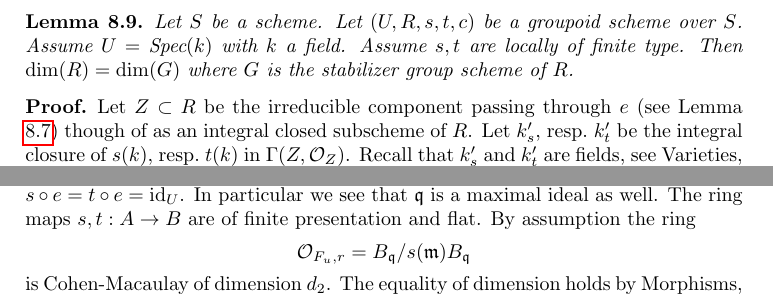
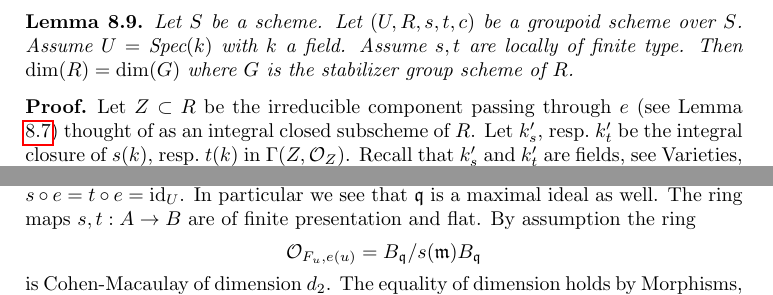
Before and after one commit to stacks/stacks-project, a LaTeX paper (more-groupoids.tex): two parts of pages 13 and 15 of 21, joined at a grey line, cut so that both start at the same text. Compiled offline with pdfLaTeX.

Commit message:
Typos
	Thanks to David Rydh.

```diff
--- a/more-groupoids.tex
+++ b/more-groupoids.tex
@@ -1161,14 +1161,14 @@ Then $\dim(R) = \dim(G)$ where $G$ is the stabilizer group scheme of $R$.
 \begin{proof}
 Let $Z \subset R$ be the irreducible component passing through $e$ (see
 Lemma \ref{lemma-groupoid-on-field-geometrically-irreducible})
-though of as an integral closed subscheme of $R$.
+thought of as an integral closed subscheme of $R$.
 Let $k'_s$, resp.\ $k'_t$ be the integral closure of
 $s(k)$, resp.\ $t(k)$ in $\Gamma(Z, \mathcal{O}_Z)$.
 Recall that $k'_s$ and $k'_t$ are fields, see
 Varieties, Lemma \ref{varieties-lemma-integral-closure-ground-field}.
 By
 Varieties, Proposition \ref{varieties-proposition-unique-base-field}
-we have $k'_s = k'_t$ as subsrings of $\Gamma(Z, \mathcal{O}_Z)$.
+we have $k'_s = k'_t$ as subrings of $\Gamma(Z, \mathcal{O}_Z)$.
 As $e$ factors through $Z$ we obtain a commutative diagram
 $$
 \xymatrix{
@@ -1324,7 +1324,7 @@ In particular we see that $\mathfrak q$
 is a maximal ideal as well. The ring maps $s, t : A \to B$ are
 of finite presentation and flat. By assumption the ring
 $$
-\mathcal{O}_{F_u, r} = B_{\mathfrak q}/s(\mathfrak m)B_{\mathfrak q}
+\mathcal{O}_{F_u, e(u)} = B_{\mathfrak q}/s(\mathfrak m)B_{\mathfrak q}
 $$
 is Cohen-Macaulay of dimension $d_2$. The equality of dimension holds by
 Morphisms, Lemma \ref{morphisms-lemma-dimension-fibre-at-a-point}.
```
Also changed, not shown: varieties.tex (+3 -2 lines).
